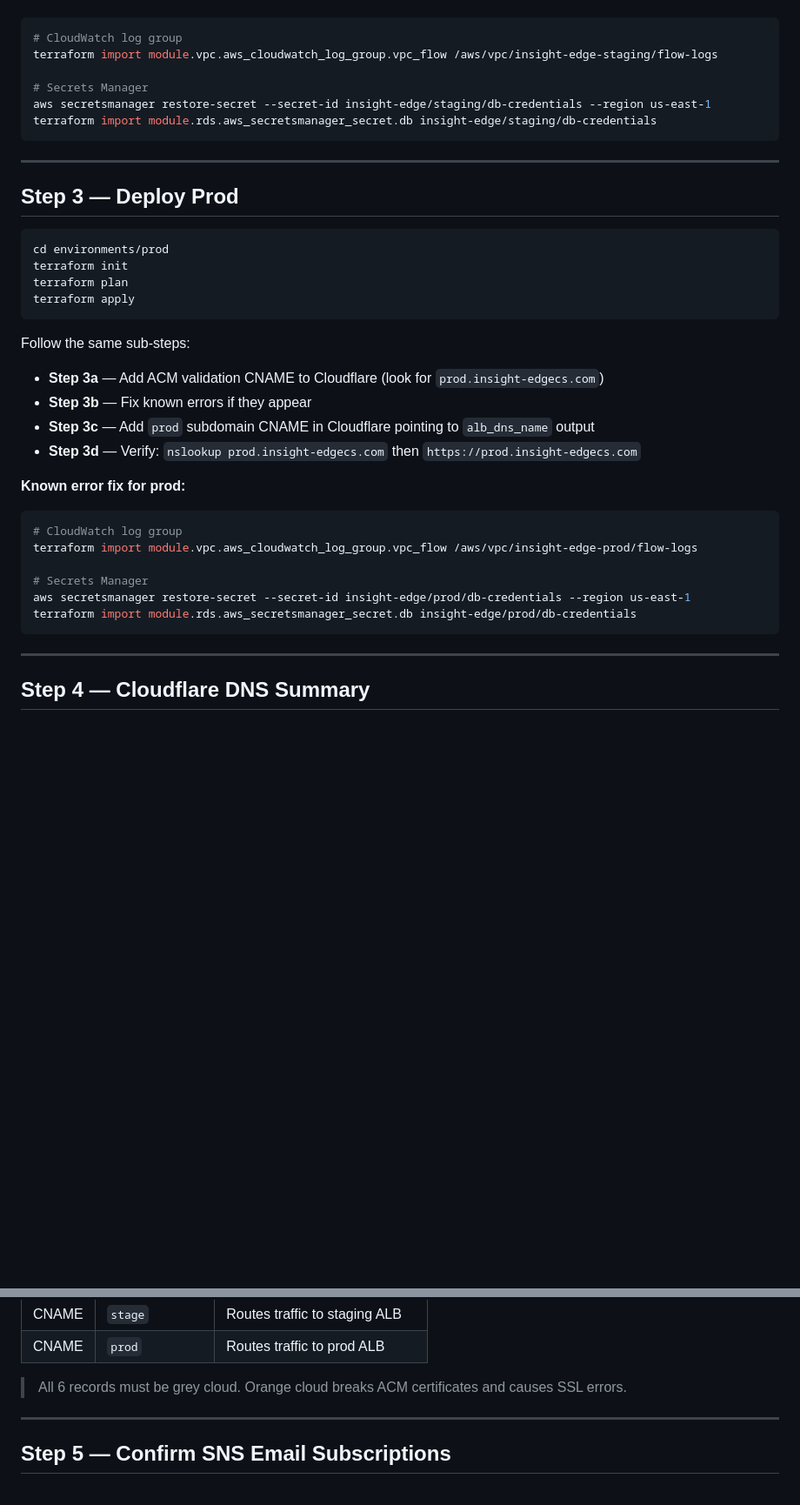
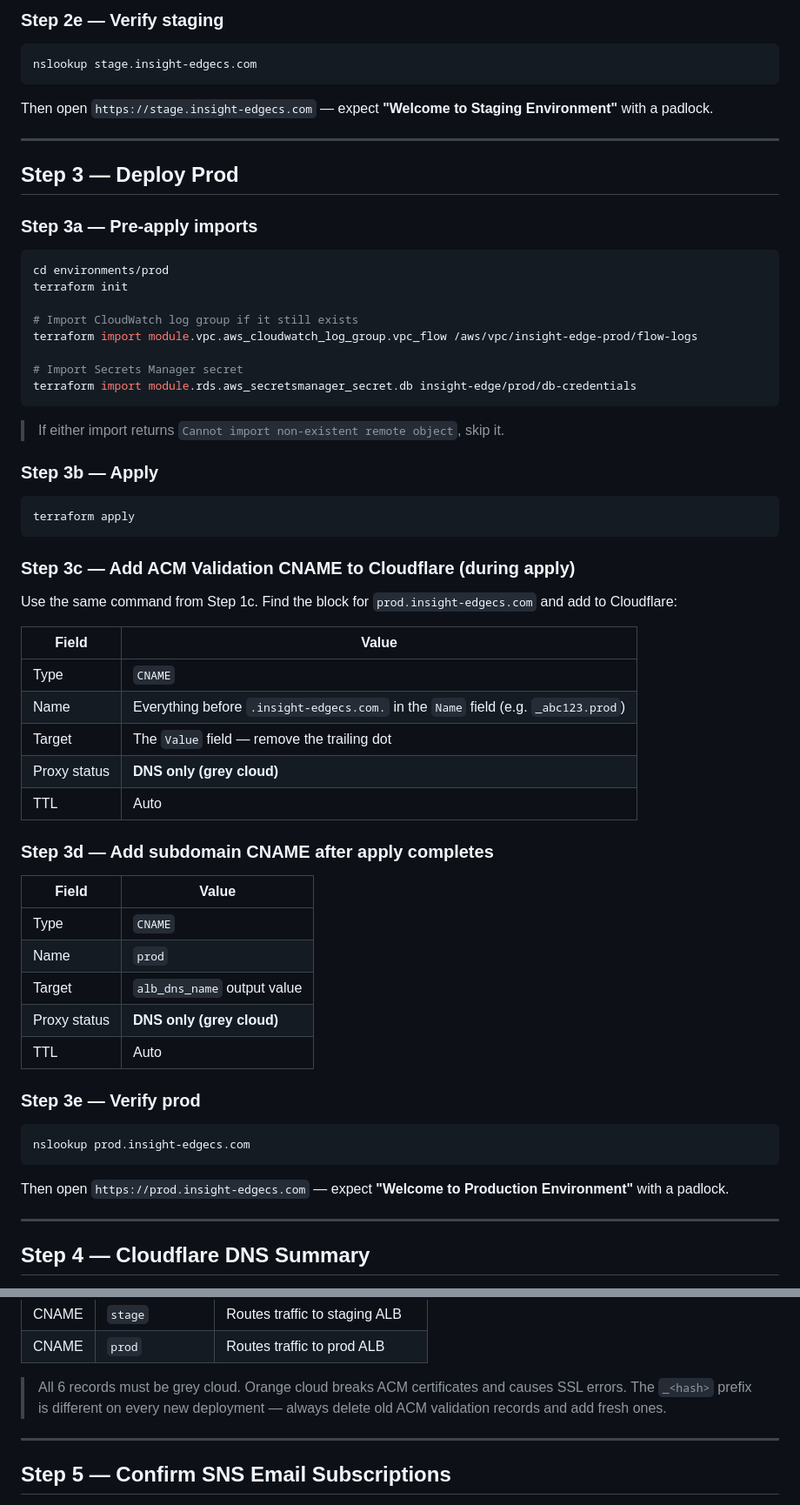
Before and after one commit to Asiwomex/Web_app_infra, a Markdown page: RUNBOOK.md, 2 parts joined by grey strips. Shown at 87% size. Rendered like a GitHub page; blank space fills up the shorter version.

````diff
--- a/RUNBOOK.md
+++ b/RUNBOOK.md
@@ -110,38 +160,65 @@ Follow the same sub-steps as dev:
+### Step 2e — Verify staging
+
 ```powershell
-# CloudWatch log group
-terraform import module.vpc.aws_cloudwatch_log_group.vpc_flow /aws/vpc/insight-edge-staging/flow-logs
+nslookup stage.insight-edgecs.com
+```
 
-# Secrets Manager
-aws secretsmanager restore-secret --secret-id insight-edge/staging/db-credentials --region us-east-1
-terraform import module.rds.aws_secretsmanager_secret.db insight-edge/staging/db-credentials
-```
+Then open `https://stage.insight-edgecs.com` — expect **"Welcome to Staging Environment"** with a padlock.
 
 ---
 
 ## Step 3 — Deploy Prod
 
-```bash
+### Step 3a — Pre-apply imports
+
+```powershell
 cd environments/prod
 terraform init
-terraform plan
+
+# Import CloudWatch log group if it still exists
+terraform import module.vpc.aws_cloudwatch_log_group.vpc_flow /aws/vpc/insight-edge-prod/flow-logs
+
+# Import Secrets Manager secret
+terraform import module.rds.aws_secretsmanager_secret.db insight-edge/prod/db-credentials
+```
+
+> If either import returns `Cannot import non-existent remote object`, skip it.
+
+### Step 3b — Apply
+
+```powershell
 terraform apply
 ```
 
-Follow the same sub-steps:
-- **Step 3a** — Add ACM validation CNAME to Cloudflare (look for `prod.insight-edgecs.com`)
-- **Step 3b** — Fix known errors if they appear
-- **Step 3c** — Add `prod` subdomain CNAME in Cloudflare pointing to `alb_dns_name` output
-- **Step 3d** — Verify: `nslookup prod.insight-edgecs.com` then `https://prod.insight-edgecs.com`
+### Step 3c — Add ACM Validation CNAME to Cloudflare (during apply)
 
-**Known error fix for prod:**
+Use the same command from Step 1c. Find the block for `prod.insight-edgecs.com` and add to Cloudflare:
+
+| Field | Value |
+|-------|-------|
+| Type | `CNAME` |
+| Name | Everything before `.insight-edgecs.com.` in the `Name` field (e.g. `_abc123.prod`) |
+| Target | The `Value` field — remove the trailing dot |
+| Proxy status | **DNS only (grey cloud)** |
+| TTL | Auto |
+
+### Step 3d — Add subdomain CNAME after apply completes
+
+| Field | Value |
+|-------|-------|
+| Type | `CNAME` |
+| Name | `prod` |
+| Target | `alb_dns_name` output value |
+| Proxy status | **DNS only (grey cloud)** |
+| TTL | Auto |
+
+### Step 3e — Verify prod
+
 ```powershell
-# CloudWatch log group
-terraform import module.vpc.aws_cloudwatch_log_group.vpc_flow /aws/vpc/insight-edge-prod/flow-logs
+nslookup prod.insight-edgecs.com
+```
 
-# Secrets Manager
-aws secretsmanager restore-secret --secret-id insight-edge/prod/db-credentials --region us-east-1
-terraform import module.rds.aws_secretsmanager_secret.db insight-edge/prod/db-credentials
-```
+Then open `https://prod.insight-edgecs.com` — expect **"Welcome to Production Environment"** with a padlock.
 
 ---
 
@@ -159,6 +236,7 @@ By the end you should have **6 CNAME records** in Cloudflare (all grey cloud, DN
 | CNAME | `prod` | Routes traffic to prod ALB |
 
 > All 6 records must be grey cloud. Orange cloud breaks ACM certificates and causes SSL errors.
+> The `_<hash>` prefix is different on every new deployment — always delete old ACM validation records and add fresh ones.
 
 ---
 
````
Also changed, not shown: other parts of RUNBOOK.md (+86 -36 lines).
